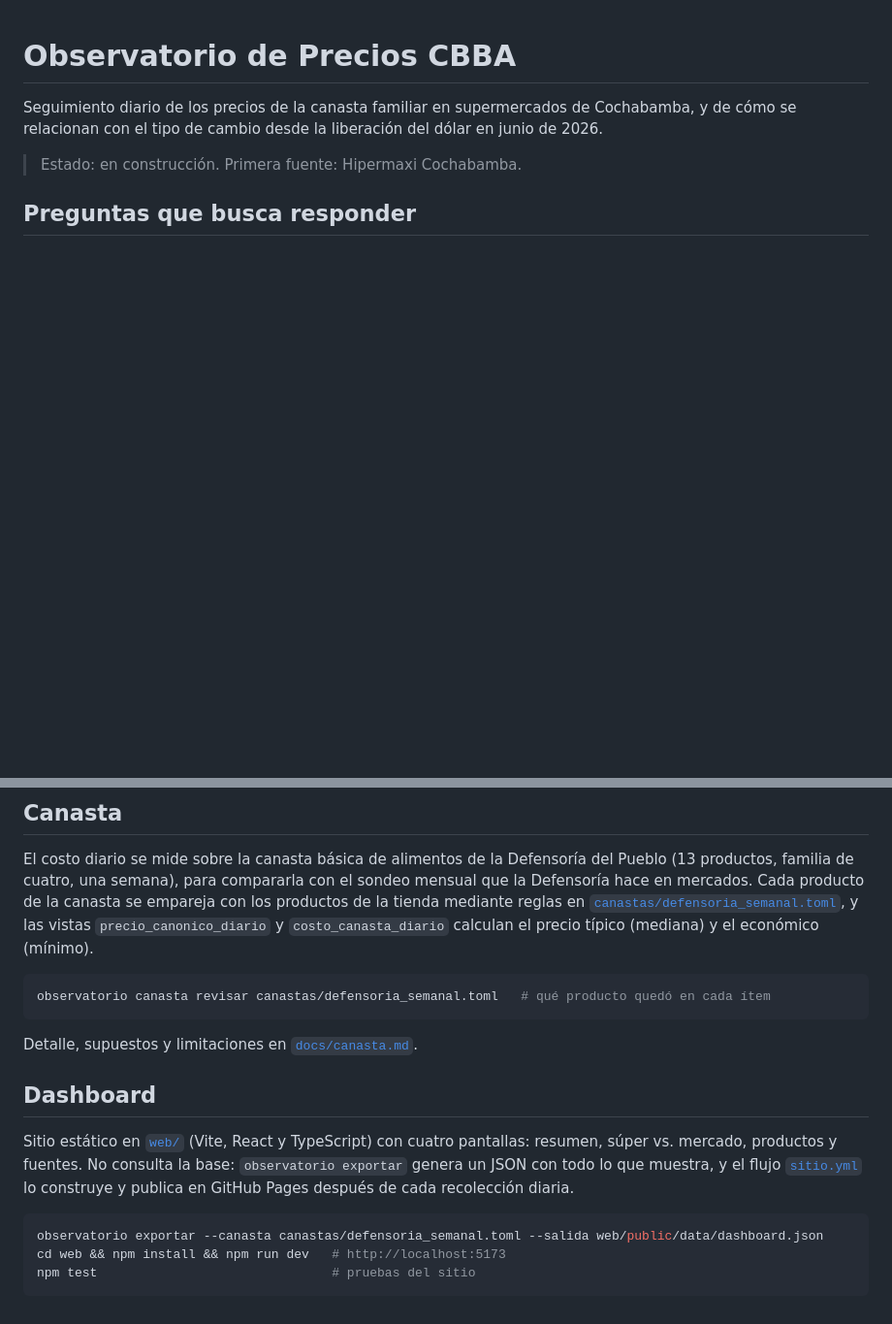
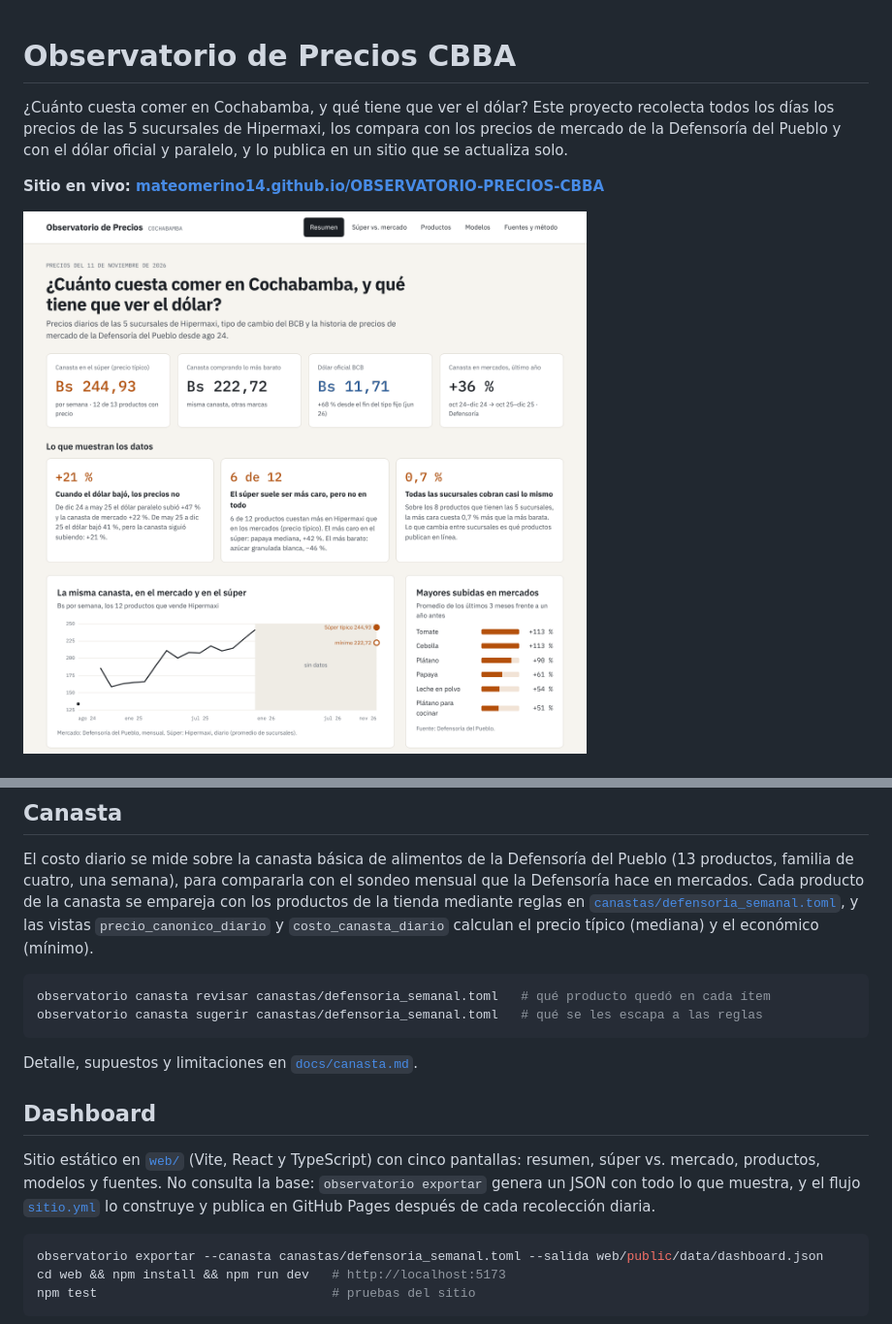
Before and after one commit to mateomerino14/OBSERVATORIO-PRECIOS-CBBA, a Markdown page: README.md, 2 parts joined by grey strips. Shown at 97% size. GitHub-like rendering; pictures changed too: docs/img/resumen.png (added); blank space fills up the shorter version.

````diff
--- a/README.md
+++ b/README.md
@@ -1,8 +1,8 @@
 # Observatorio de Precios CBBA
 
-Seguimiento diario de los precios de la canasta familiar en supermercados de Cochabamba, y de cómo se relacionan con el tipo de cambio desde la liberación del dólar en junio de 2026.
+¿Cuánto cuesta comer en Cochabamba, y qué tiene que ver el dólar? Este proyecto recolecta todos los días los precios de las 5 sucursales de Hipermaxi, los compara con los precios de mercado de la Defensoría del Pueblo y con el dólar oficial y paralelo, y lo publica en un sitio que se actualiza solo.
 
-> Estado: en construcción. Primera fuente: Hipermaxi Cochabamba.
+**Sitio en vivo: [mateomerino14.github.io/OBSERVATORIO-PRECIOS-CBBA](https://mateomerino14.github.io/OBSERVATORIO-PRECIOS-CBBA/)**
 
-## Preguntas que busca responder
+![Pantalla de resumen del observatorio](docs/img/resumen.png)
 
@@ -82,13 +131,14 @@ El costo diario se mide sobre la canasta básica de alimentos de la Defensoría
 
 ```bash
 observatorio canasta revisar canastas/defensoria_semanal.toml   # qué producto quedó en cada ítem
+observatorio canasta sugerir canastas/defensoria_semanal.toml   # qué se les escapa a las reglas
 ```
 
 Detalle, supuestos y limitaciones en [`docs/canasta.md`](docs/canasta.md).
 
 ## Dashboard
 
-Sitio estático en [`web/`](web) (Vite, React y TypeScript) con cuatro pantallas: resumen, súper vs. mercado, productos y fuentes. No consulta la base: `observatorio exportar` genera un JSON con todo lo que muestra, y el flujo [`sitio.yml`](.github/workflows/sitio.yml) lo construye y publica en GitHub Pages después de cada recolección diaria.
+Sitio estático en [`web/`](web) (Vite, React y TypeScript) con cinco pantallas: resumen, súper vs. mercado, productos, modelos y fuentes. No consulta la base: `observatorio exportar` genera un JSON con todo lo que muestra, y el flujo [`sitio.yml`](.github/workflows/sitio.yml) lo construye y publica en GitHub Pages después de cada recolección diaria.
 
 ```bash
 observatorio exportar --canasta canastas/defensoria_semanal.toml --salida web/public/data/dashboard.json
````
Also changed, not shown: other parts of README.md (+58 -8 lines), docs/modelos.md (added, +51 -0 lines), docs/img/movil.png (added).
